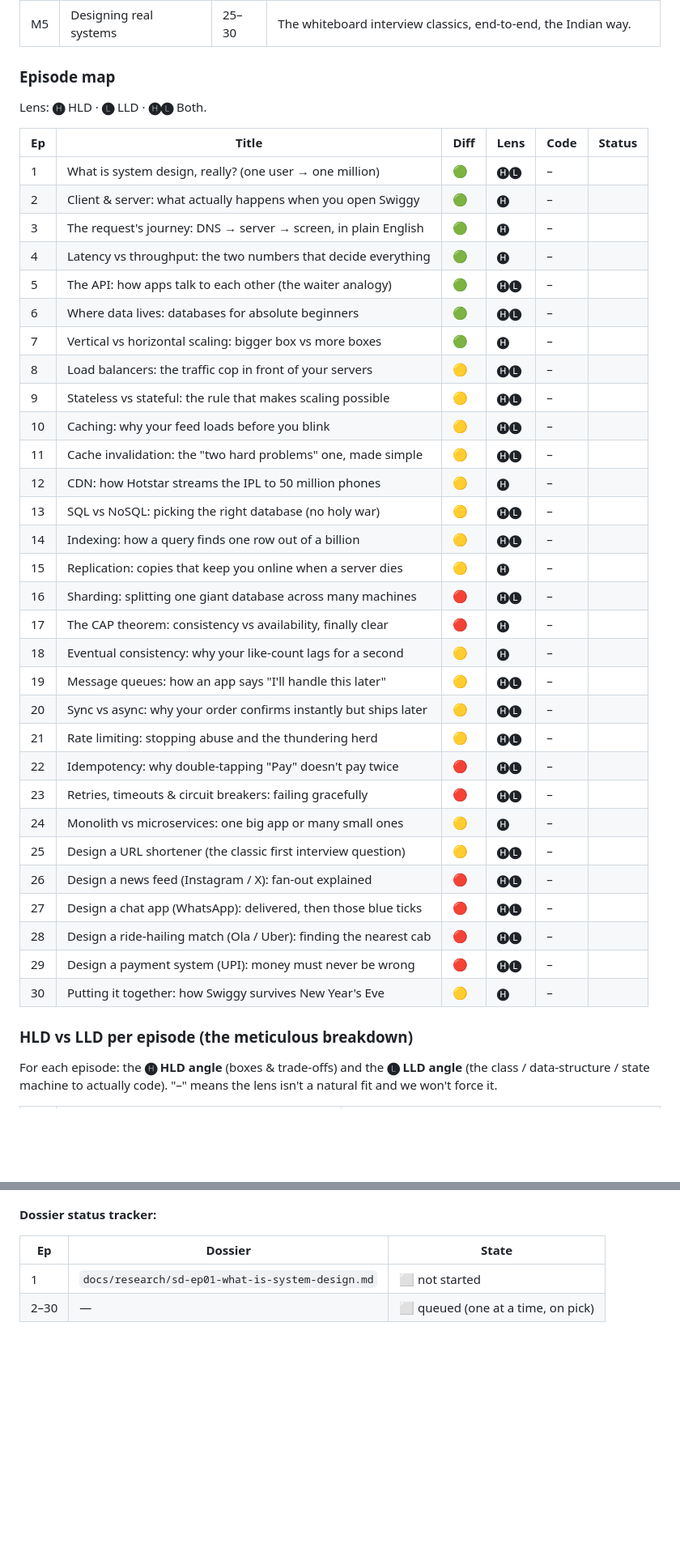
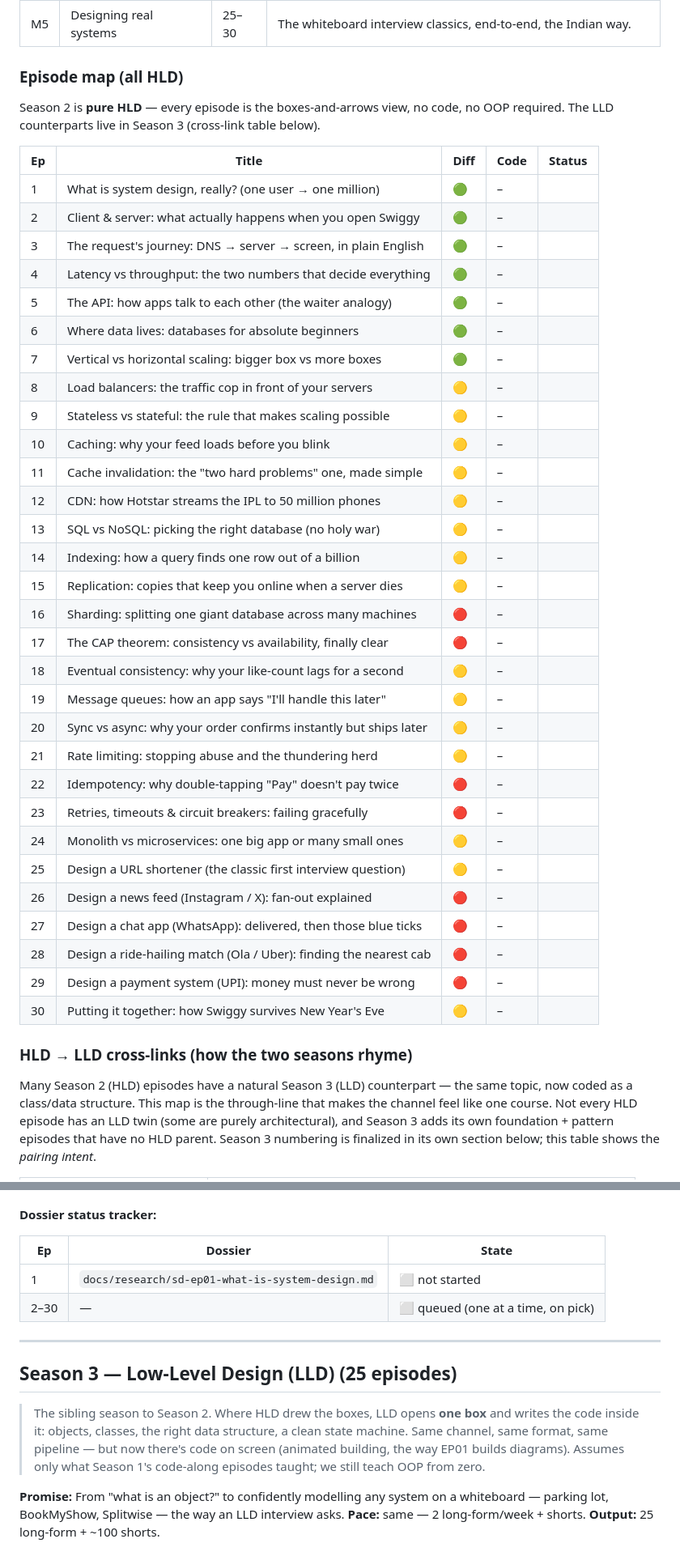
Before and after one commit to dhruvateja06/Videos, a Markdown page: tti-studio/docs/CURRICULUM.md, 2 parts joined by grey strips. Shown at 81% size. Drawn GitHub-style; blank space fills up the shorter version.

```diff
--- a/tti-studio/docs/CURRICULUM.md
+++ b/tti-studio/docs/CURRICULUM.md
@@ -169,46 +162,50 @@ episode map.
 | M4 | Talking & staying up | 19–24 | Queues, async, rate limits, idempotency, retries, micro vs mono. |
 | M5 | Designing real systems | 25–30 | The whiteboard interview classics, end-to-end, the Indian way. |
 
-### Episode map
+### Episode map (all HLD)
 
-Lens: **🅗** HLD · **🅛** LLD · **🅗🅛** Both.
+Season 2 is **pure HLD** — every episode is the boxes-and-arrows view, no code, no
+OOP required. The LLD counterparts live in Season 3 (cross-link table below).
 
-| Ep | Title | Diff | Lens | Code | Status |
-|---|---|---|---|---|---|
-| 1 | What is system design, really? (one user → one million) | 🟢 | 🅗🅛 | – | |
-| 2 | Client & server: what actually happens when you open Swiggy | 🟢 | 🅗 | – | |
-| 3 | The request's journey: DNS → server → screen, in plain English | 🟢 | 🅗 | – | |
-| 4 | Latency vs throughput: the two numbers that decide everything | 🟢 | 🅗 | – | |
-| 5 | The API: how apps talk to each other (the waiter analogy) | 🟢 | 🅗🅛 | – | |
-| 6 | Where data lives: databases for absolute beginners | 🟢 | 🅗🅛 | – | |
-| 7 | Vertical vs horizontal scaling: bigger box vs more boxes | 🟢 | 🅗 | – | |
-| 8 | Load balancers: the traffic cop in front of your servers | 🟡 | 🅗🅛 | – | |
-| 9 | Stateless vs stateful: the rule that makes scaling possible | 🟡 | 🅗🅛 | – | |
-| 10 | Caching: why your feed loads before you blink | 🟡 | 🅗🅛 | – | |
-| 11 | Cache invalidation: the "two hard problems" one, made simple | 🟡 | 🅗🅛 | – | |
-| 12 | CDN: how Hotstar streams the IPL to 50 million phones | 🟡 | 🅗 | – | |
-| 13 | SQL vs NoSQL: picking the right database (no holy war) | 🟡 | 🅗🅛 | – | |
-| 14 | Indexing: how a query finds one row out of a billion | 🟡 | 🅗🅛 | – | |
-| 15 | Replication: copies that keep you online when a server dies | 🟡 | 🅗 | – | |
-| 16 | Sharding: splitting one giant database across many machines | 🔴 | 🅗🅛 | – | |
-| 17 | The CAP theorem: consistency vs availability, finally clear | 🔴 | 🅗 | – | |
-| 18 | Eventual consistency: why your like-count lags for a second | 🟡 | 🅗 | – | |
-| 19 | Message queues: how an app says "I'll handle this later" | 🟡 | 🅗🅛 | – | |
-| 20 | Sync vs async: why your order confirms instantly but ships later | 🟡 | 🅗🅛 | – | |
-| 21 | Rate limiting: stopping abuse and the thundering herd | 🟡 | 🅗🅛 | – | |
-| 22 | Idempotency: why double-tapping "Pay" doesn't pay twice | 🔴 | 🅗🅛 | – | |
-| 23 | Retries, timeouts & circuit breakers: failing gracefully | 🔴 | 🅗🅛 | – | |
-| 24 | Monolith vs microservices: one big app or many small ones | 🟡 | 🅗 | – | |
-| 25 | Design a URL shortener (the classic first interview question) | 🟡 | 🅗🅛 | – | |
-| 26 | Design a news feed (Instagram / X): fan-out explained | 🔴 | 🅗🅛 | – | |
-| 27 | Design a chat app (WhatsApp): delivered, then those blue ticks | 🔴 | 🅗🅛 | – | |
-| 28 | Design a ride-hailing match (Ola / Uber): finding the nearest cab | 🔴 | 🅗🅛 | – | |
-| 29 | Design a payment system (UPI): money must never be wrong | 🔴 | 🅗🅛 | – | |
-| 30 | Putting it together: how Swiggy survives New Year's Eve | 🟡 | 🅗 | – | |
+| Ep | Title | Diff | Code | Status |
+|---|---|---|---|---|
+| 1 | What is system design, really? (one user → one million) | 🟢 | – | |
+| 2 | Client & server: what actually happens when you open Swiggy | 🟢 | – | |
+| 3 | The request's journey: DNS → server → screen, in plain English | 🟢 | – | |
+| 4 | Latency vs throughput: the two numbers that decide everything | 🟢 | – | |
+| 5 | The API: how apps talk to each other (the waiter analogy) | 🟢 | – | |
+| 6 | Where data lives: databases for absolute beginners | 🟢 | – | |
+| 7 | Vertical vs horizontal scaling: bigger box vs more boxes | 🟢 | – | |
+| 8 | Load balancers: the traffic cop in front of your servers | 🟡 | – | |
+| 9 | Stateless vs stateful: the rule that makes scaling possible | 🟡 | – | |
+| 10 | Caching: why your feed loads before you blink | 🟡 | – | |
+| 11 | Cache invalidation: the "two hard problems" one, made simple | 🟡 | – | |
+| 12 | CDN: how Hotstar streams the IPL to 50 million phones | 🟡 | – | |
+| 13 | SQL vs NoSQL: picking the right database (no holy war) | 🟡 | – | |
+| 14 | Indexing: how a query finds one row out of a billion | 🟡 | – | |
+| 15 | Replication: copies that keep you online when a server dies | 🟡 | – | |
+| 16 | Sharding: splitting one giant database across many machines | 🔴 | – | |
+| 17 | The CAP theorem: consistency vs availability, finally clear | 🔴 | – | |
+| 18 | Eventual consistency: why your like-count lags for a second | 🟡 | – | |
+| 19 | Message queues: how an app says "I'll handle this later" | 🟡 | – | |
+| 20 | Sync vs async: why your order confirms instantly but ships later | 🟡 | – | |
+| 21 | Rate limiting: stopping abuse and the thundering herd | 🟡 | – | |
+| 22 | Idempotency: why double-tapping "Pay" doesn't pay twice | 🔴 | – | |
+| 23 | Retries, timeouts & circuit breakers: failing gracefully | 🔴 | – | |
+| 24 | Monolith vs microservices: one big app or many small ones | 🟡 | – | |
+| 25 | Design a URL shortener (the classic first interview question) | 🟡 | – | |
+| 26 | Design a news feed (Instagram / X): fan-out explained | 🔴 | – | |
+| 27 | Design a chat app (WhatsApp): delivered, then those blue ticks | 🔴 | – | |
+| 28 | Design a ride-hailing match (Ola / Uber): finding the nearest cab | 🔴 | – | |
+| 29 | Design a payment system (UPI): money must never be wrong | 🔴 | – | |
+| 30 | Putting it together: how Swiggy survives New Year's Eve | 🟡 | – | |
 
-### HLD vs LLD per episode (the meticulous breakdown)
+### HLD → LLD cross-links (how the two seasons rhyme)
 
-For each episode: the **🅗 HLD angle** (boxes & trade-offs) and the **🅛 LLD angle**
-(the class / data-structure / state machine to actually code). "–" means the lens
-isn't a natural fit and we won't force it.
+Many Season 2 (HLD) episodes have a natural Season 3 (LLD) counterpart — the same
+topic, now coded as a class/data structure. This map is the through-line that
+makes the channel feel like one course. Not every HLD episode has an LLD twin
+(some are purely architectural), and Season 3 adds its own foundation + pattern
+episodes that have no HLD parent. Season 3 numbering is finalized in its own
+section below; this table shows the *pairing intent*.
 
@@ -339,3 +332,18 @@ creator asked for.
 | 1 | `docs/research/sd-ep01-what-is-system-design.md` | ⬜ not started |
 | 2–30 | — | ⬜ queued (one at a time, on pick) |
 
+---
+
+## Season 3 — Low-Level Design (LLD) (25 episodes)
+
+> The sibling season to Season 2. Where HLD drew the boxes, LLD opens **one box**
+> and writes the code inside it: objects, classes, the right data structure, a
+> clean state machine. Same channel, same format, same pipeline — but now there's
+> code on screen (animated building, the way EP01 builds diagrams). Assumes only
+> what Season 1's code-along episodes taught; we still teach OOP from zero.
+
+**Promise:** From "what is an object?" to confidently modelling any system on a
+whiteboard — parking lot, BookMyShow, Splitwise — the way an LLD interview asks.
+**Pace:** same — 2 long-form/week + shorts.
+**Output:** 25 long-form + ~100 shorts.
+
```
Also changed, not shown: other parts of tti-studio/docs/CURRICULUM.md (+114 -69 lines).
